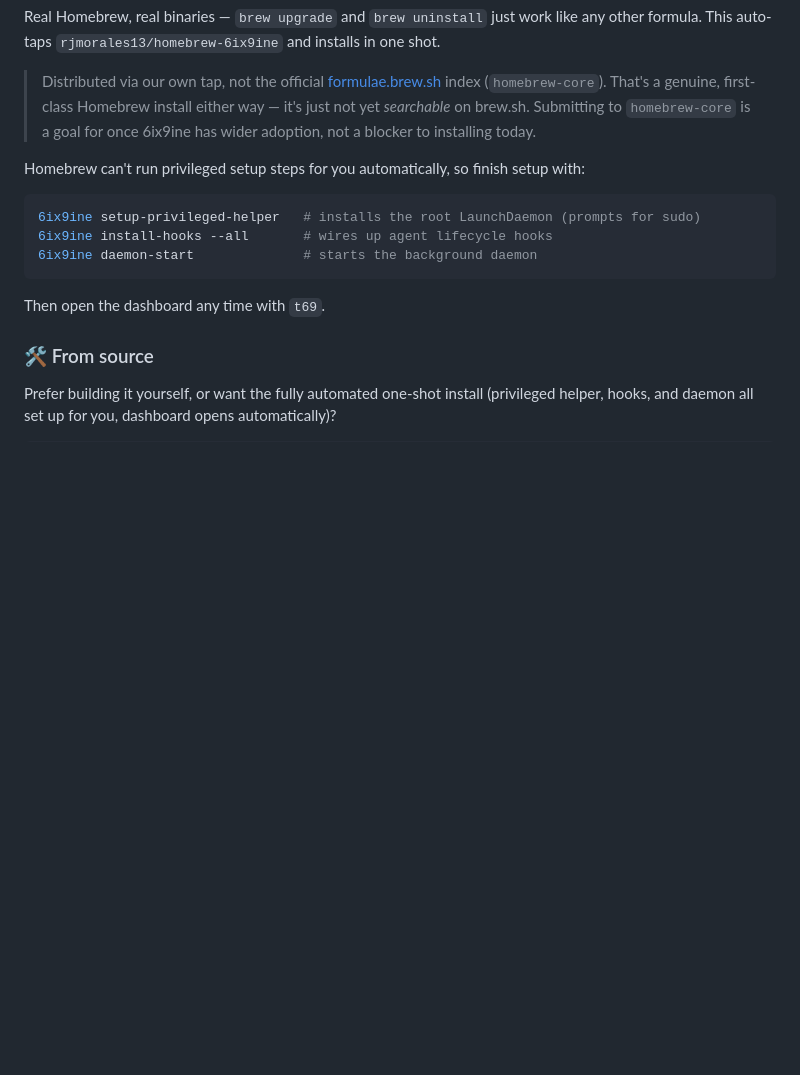
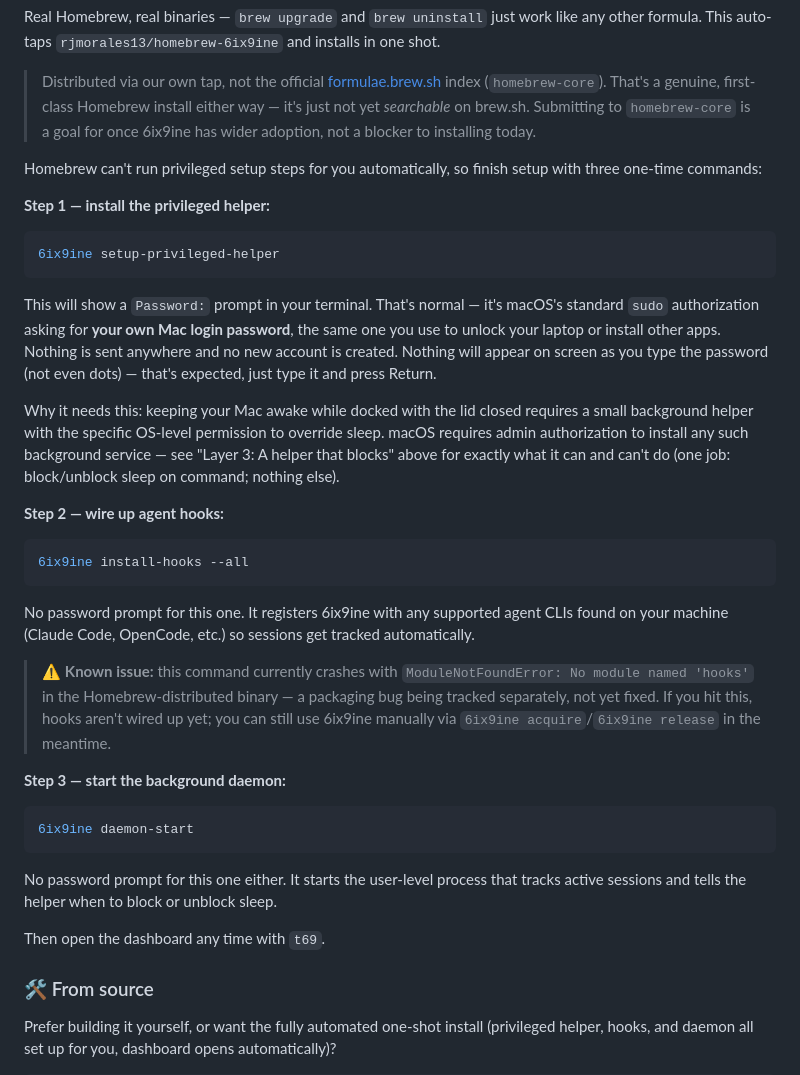
Before and after one commit to rjmorales13/6ix9ine, a Markdown page: README.md, the part around the change. Rendered like a GitHub page; blank space fills up the shorter version.

Commit message:
docs: clarify what the privileged-helper setup command actually does
The three Homebrew follow-up commands were listed with terse inline
comments ("prompts for sudo"). That's technically accurate but tells an
average user nothing about what they're about to see or why — running
step 1 just produces a bare "Password:" prompt with no context, which
reads as unexplained and easy to misinterpret.

Rewrote as three explicit steps: step 1 explains the password prompt in
plain language (it's your normal Mac login password, nothing is sent
anywhere, no visible typing feedback is expected) and why the helper
needs it, cross-referencing the existing security-boundary explanation.
Steps 2 and 3 are explicitly labeled "no password prompt" so the
contrast with step 1 is obvious rather than left implicit.

Also added an honest callout on step 2 (install-hooks --all) noting the
known ModuleNotFoundError: hooks crash in the Homebrew binary, since
that's the exact command these instructions walk a new user through
running — leaving it undocumented while onboarding someone would be its
own kind of misleading.

````diff
--- a/README.md
+++ b/README.md
@@ -153,13 +153,35 @@ Real Homebrew, real binaries — `brew upgrade` and `brew uninstall` just work l
 
 > Distributed via our own tap, not the official [formulae.brew.sh](https://formulae.brew.sh) index (`homebrew-core`). That's a genuine, first-class Homebrew install either way — it's just not yet *searchable* on brew.sh. Submitting to `homebrew-core` is a goal for once 6ix9ine has wider adoption, not a blocker to installing today.
 
-Homebrew can't run privileged setup steps for you automatically, so finish setup with:
+Homebrew can't run privileged setup steps for you automatically, so finish setup with three one-time commands:
+
+**Step 1 — install the privileged helper:**
 
 ```bash
-6ix9ine setup-privileged-helper   # installs the root LaunchDaemon (prompts for sudo)
-6ix9ine install-hooks --all       # wires up agent lifecycle hooks
-6ix9ine daemon-start              # starts the background daemon
+6ix9ine setup-privileged-helper
 ```
+
+This will show a `Password:` prompt in your terminal. That's normal — it's macOS's standard `sudo` authorization asking for **your own Mac login password**, the same one you use to unlock your laptop or install other apps. Nothing is sent anywhere and no new account is created. Nothing will appear on screen as you type the password (not even dots) — that's expected, just type it and press Return.
+
+Why it needs this: keeping your Mac awake while docked with the lid closed requires a small background helper with the specific OS-level permission to override sleep. macOS requires admin authorization to install any such background service — see "Layer 3: A helper that blocks" above for exactly what it can and can't do (one job: block/unblock sleep on command; nothing else).
+
+**Step 2 — wire up agent hooks:**
+
+```bash
+6ix9ine install-hooks --all
+```
+
+No password prompt for this one. It registers 6ix9ine with any supported agent CLIs found on your machine (Claude Code, OpenCode, etc.) so sessions get tracked automatically.
+
+> ⚠️ **Known issue:** this command currently crashes with `ModuleNotFoundError: No module named 'hooks'` in the Homebrew-distributed binary — a packaging bug being tracked separately, not yet fixed. If you hit this, hooks aren't wired up yet; you can still use 6ix9ine manually via `6ix9ine acquire`/`6ix9ine release` in the meantime.
+
+**Step 3 — start the background daemon:**
+
+```bash
+6ix9ine daemon-start
+```
+
+No password prompt for this one either. It starts the user-level process that tracks active sessions and tells the helper when to block or unblock sleep.
 
 Then open the dashboard any time with `t69`.
 
````
